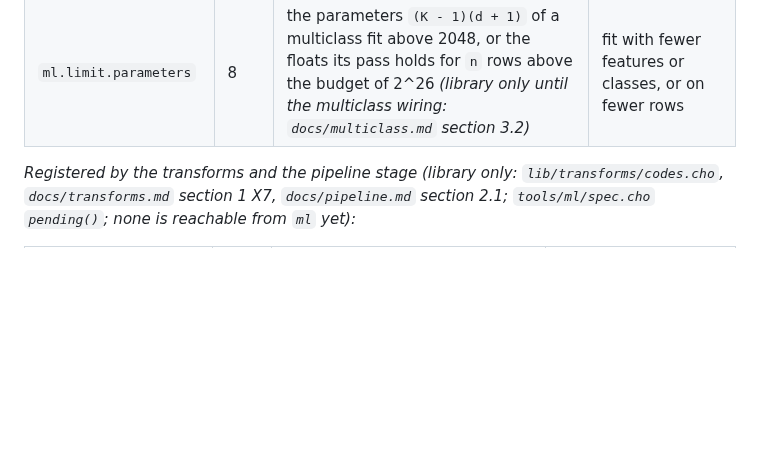
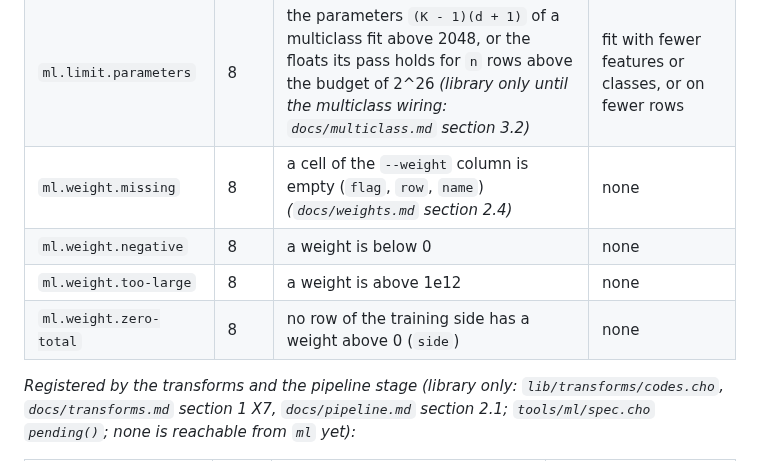
Before and after one commit to alpibrusl/cancho-ml, a Markdown page: docs/design.md, the part around the change. GitHub-like rendering; blank space fills up the shorter version.

Commit message:
docs: 123 rule tags and the four weight rules in the design table
Co-Authored-By: Claude Sonnet 5.5 <noreply@anthropic.com>
Claude-Session: https://claude.ai/code/session_01ExzbKc4CSdHB5mvSzcpeax

```diff
--- a/docs/design.md
+++ b/docs/design.md
@@ -339,6 +339,10 @@ that `ml` reaches (`ml.input.*`, `ml.label.*`, `ml.schema.mismatch`, `ml.model.t
 | `ml.label.unseen` | 8 | a true or predicted label is not one of the classes of a multiclass metric *(library only until the multiclass wiring: `docs/multiclass.md` stage A, `spec.cho` `pending()`)* | none |
 | `ml.limit.classes` | 8 | more than 64 classes *(library only until the multiclass wiring)* | merge rare classes before fitting |
 | `ml.limit.parameters` | 8 | the parameters `(K - 1)(d + 1)` of a multiclass fit above 2048, or the floats its pass holds for `n` rows above the budget of 2^26 *(library only until the multiclass wiring: `docs/multiclass.md` section 3.2)* | fit with fewer features or classes, or on fewer rows |
+| `ml.weight.missing` | 8 | a cell of the `--weight` column is empty (`flag`, `row`, `name`) *(`docs/weights.md` section 2.4)* | none |
+| `ml.weight.negative` | 8 | a weight is below 0 | none |
+| `ml.weight.too-large` | 8 | a weight is above 1e12 | none |
+| `ml.weight.zero-total` | 8 | no row of the training side has a weight above 0 (`side`) | none |
 
 *Registered by the transforms and the pipeline stage (library only: `lib/transforms/codes.cho`, `docs/transforms.md` section 1 X7, `docs/pipeline.md` section 2.1; `tools/ml/spec.cho` `pending()`; none is reachable from `ml` yet):*
 
```
Also changed, not shown: docs/status.md (+1 -1 lines).
